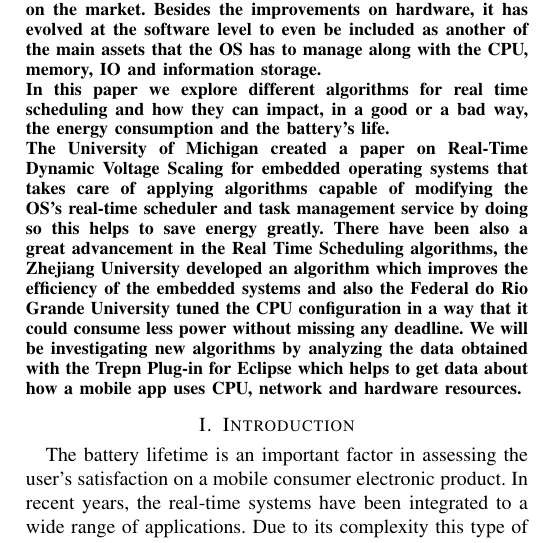
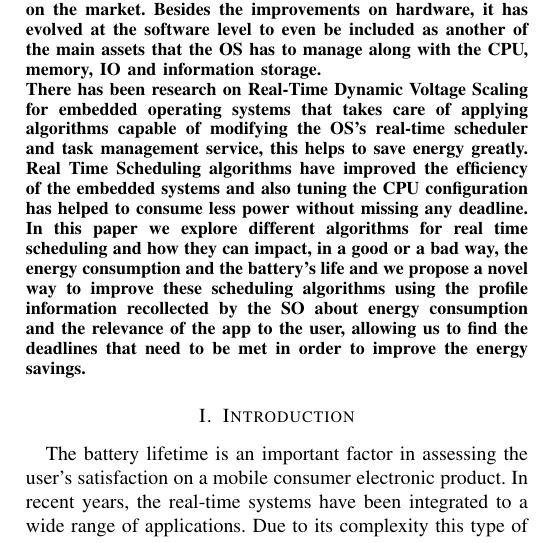
Before and after one commit to oneasteriskone/SOA, a LaTeX paper (Paper/Real-Time_Scheduling_Algorithms_And_Battery.tex): part of one column of page 1 of 4, cut so that both start at the same text. Compiled offline with pdfLaTeX.

Commit message:
New abstract

```diff
--- a/Paper/Real-Time_Scheduling_Algorithms_And_Battery.tex
+++ b/Paper/Real-Time_Scheduling_Algorithms_And_Battery.tex
@@ -22,8 +22,8 @@ San Jos\'e, Costa Rica}
 \begin{abstract}
 %\boldmath
 With the explosive growth of the mobile devices in the last years, the life of the battery is more important than ever. It has become so important in mobile devices that it is now a challenge for the manufacturers since it is a prominent feature on the market. Besides the improvements on hardware, it has evolved at the software level to even be included as another of the main assets that the OS has to manage along with the CPU, memory, IO and information storage.\\
-In this paper we explore different algorithms for real time scheduling and how they can impact, in a good or a bad way, the energy consumption and the battery’s life.\\
-The University of Michigan created a paper on Real-Time Dynamic Voltage Scaling for embedded operating systems that takes care of applying algorithms capable of modifying the OS's real-time scheduler and task management service by doing so this helps to save energy greatly. There have been also a great advancement in the Real Time Scheduling algorithms, the Zhejiang University developed an algorithm which improves the efficiency of the embedded systems and also the Federal do Rio Grande University tuned the CPU configuration in a way that it could consume less power without missing any deadline. We will be investigating new algorithms by analyzing the data obtained with the Trepn Plug-in for Eclipse which helps to get data about how a mobile app uses CPU, network and hardware resources.
+There has been research on Real-Time Dynamic Voltage Scaling for embedded operating systems that takes care of applying algorithms capable of modifying the OS's real-time scheduler and task management service, this helps to save energy greatly. Real Time Scheduling algorithms have improved the efficiency of the embedded systems and also tuning the CPU configuration has helped to consume less power without missing any deadline. \\
+In this paper we explore different algorithms for real time scheduling and how they can impact, in a good or a bad way, the energy consumption and the battery’s life and we  propose a novel way to improve these scheduling algorithms using the profile information recollected by the SO about energy consumption and the relevance of the app to the user, allowing us to find the deadlines that need to be met in order to improve the energy savings.
 \end{abstract}
 
 \section{Introduction}
```
